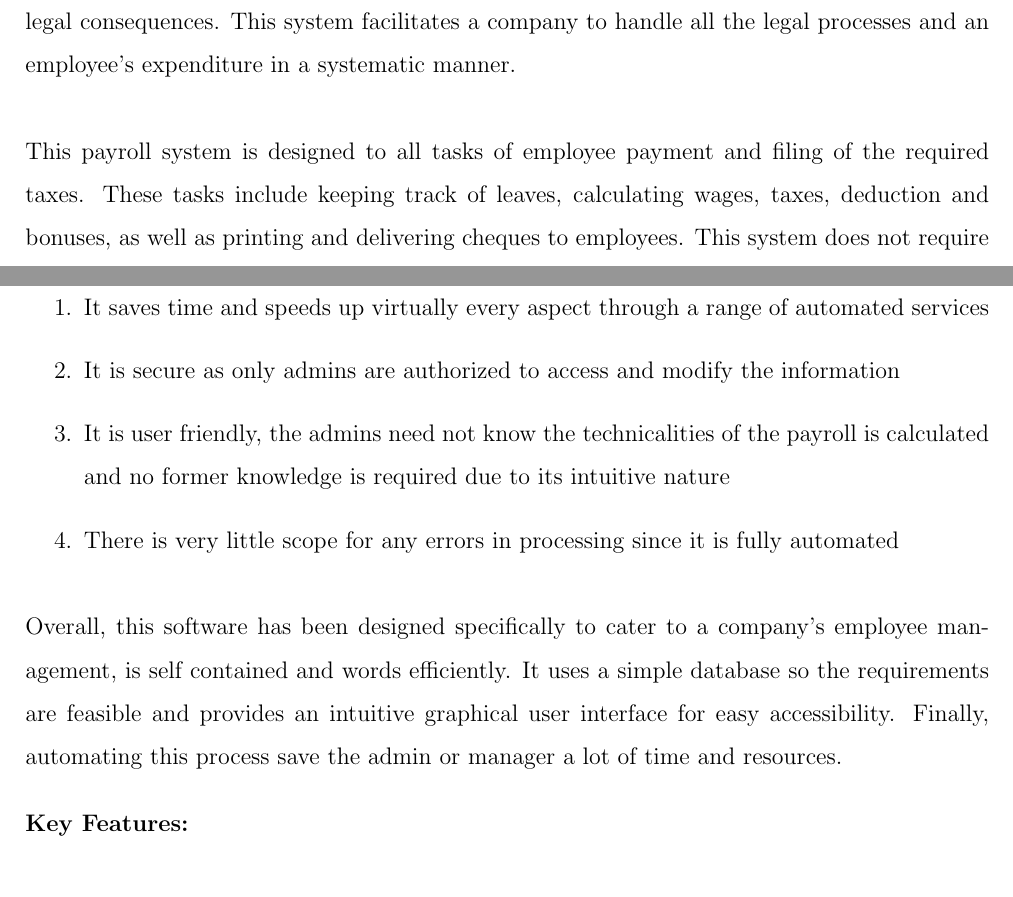
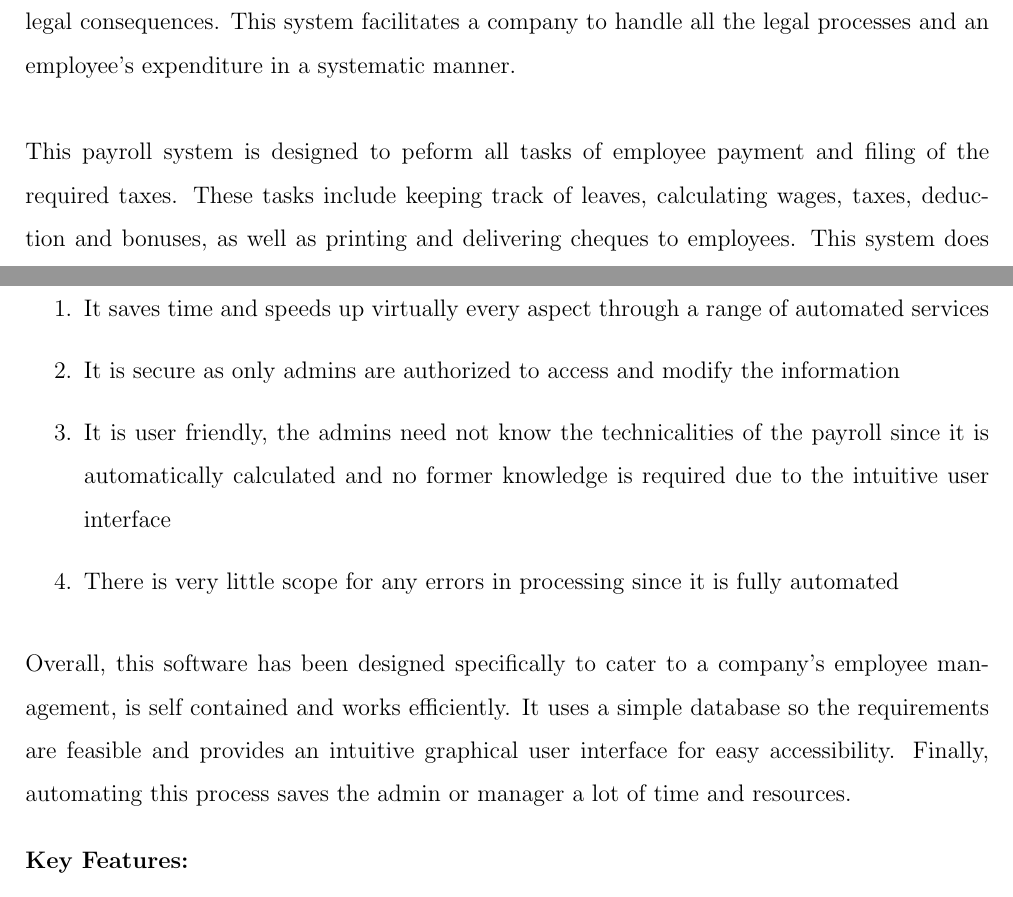
Before and after one commit to akash803/dbms_project-1, a LaTeX document (abstract.tex): two parts of pages 1 and 2 of 3, joined at a grey line, cut so that both start at the same text. Compiled offline with LaTeX, dvips and Ghostscript.

Commit message:
minor word/grammar corrections

```diff
--- a/abstract.tex
+++ b/abstract.tex
@@ -102,7 +102,7 @@
 Payroll Management System is an important area of any business. It allows for a company to manage employee's expenses, salary, gross salary, deduction, tax and other things for a given time period. The two essential components of this system are management and accounting. Payroll is a major concern for any company since it is mandatory to pay every employee according to the governments rules and regulations otherwise there would be serious financial and legal consequences. This system facilitates a company to handle all the legal processes and an employee's expenditure in a systematic manner.
 \newline
 \newline
-This payroll system is designed to all tasks of employee payment and filing of the required taxes. These tasks include keeping track of leaves, calculating wages, taxes, deduction and bonuses, as well as printing and delivering cheques to employees. This system does not require too much input from the user (the administrator) since once the details like base salary, department, grade etc. have been entered, the system automatically calculates all other information.
+This payroll system is designed to peform all tasks of employee payment and filing of the required taxes. These tasks include keeping track of leaves, calculating wages, taxes, deduction and bonuses, as well as printing and delivering cheques to employees. This system does not require too much input from the user (the administrator) since once the details like base salary, department, grade etc. have been entered, the system automatically calculates all other information.
 \newline
 \newline
 The purpose of the system is to implement the following:
@@ -122,11 +122,11 @@ Some of the advantages of this system are:
 \begin{enumerate}
     \item It saves time and speeds up virtually every aspect through a range of automated services
     \item It is secure as only admins are authorized to access and modify the information
-    \item It is user friendly, the admins need not know the technicalities of the payroll is calculated and no former knowledge is required due to its intuitive nature
+    \item It is user friendly, the admins need not know the technicalities of the payroll since it is automatically calculated and no former knowledge is required due to the intuitive user interface
     \item There is very little scope for any errors in processing since it is fully automated
 \end{enumerate}
 \noindent
-Overall, this software has been designed specifically to cater to a company's employee management, is self contained and words efficiently. It uses a simple database so the requirements are feasible and provides an intuitive graphical user interface for easy accessibility. Finally, automating this process save the admin or manager a lot of time and resources.
+Overall, this software has been designed specifically to cater to a company's employee management, is self contained and works efficiently. It uses a simple database so the requirements are feasible and provides an intuitive graphical user interface for easy accessibility. Finally, automating this process saves the admin or manager a lot of time and resources.
 
 \noindent
 \textbf{Key Features:}
```
Also changed, not shown: abstract.tex (4 more changed lines).
